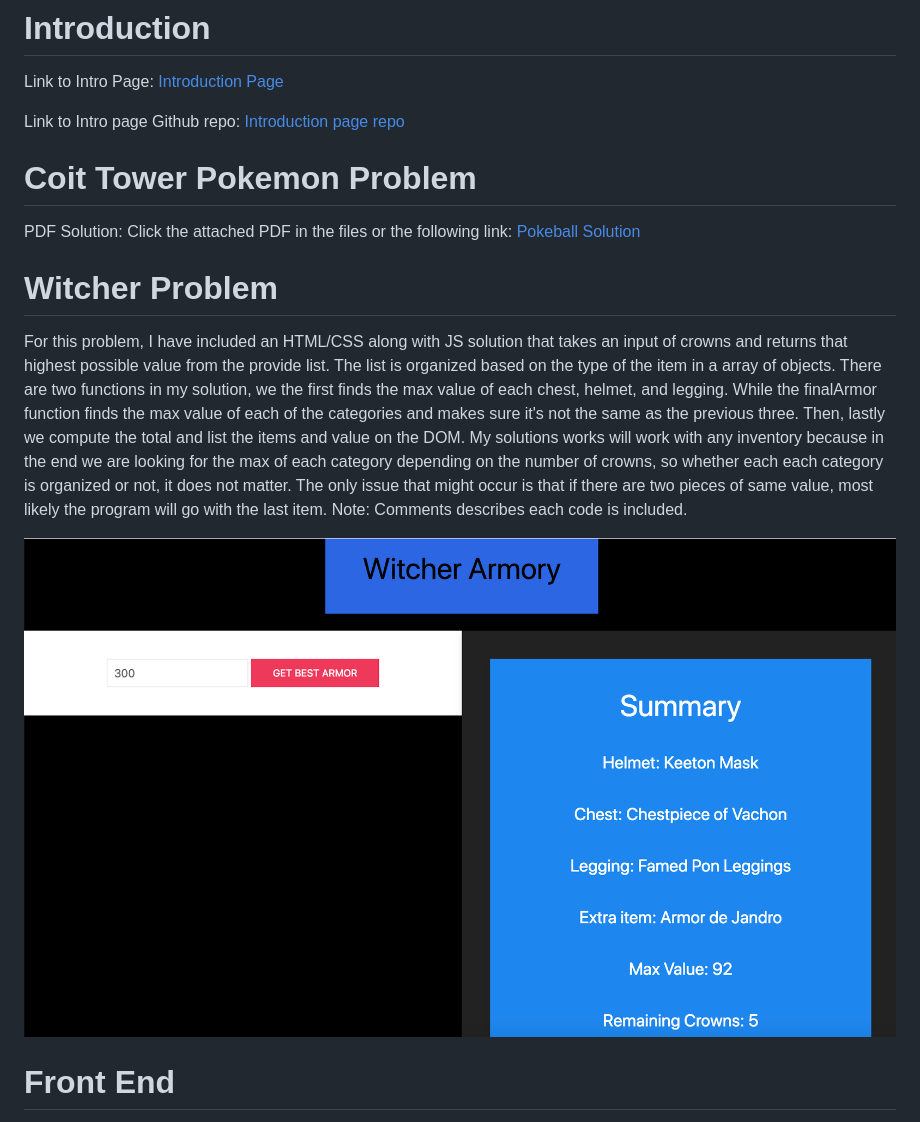
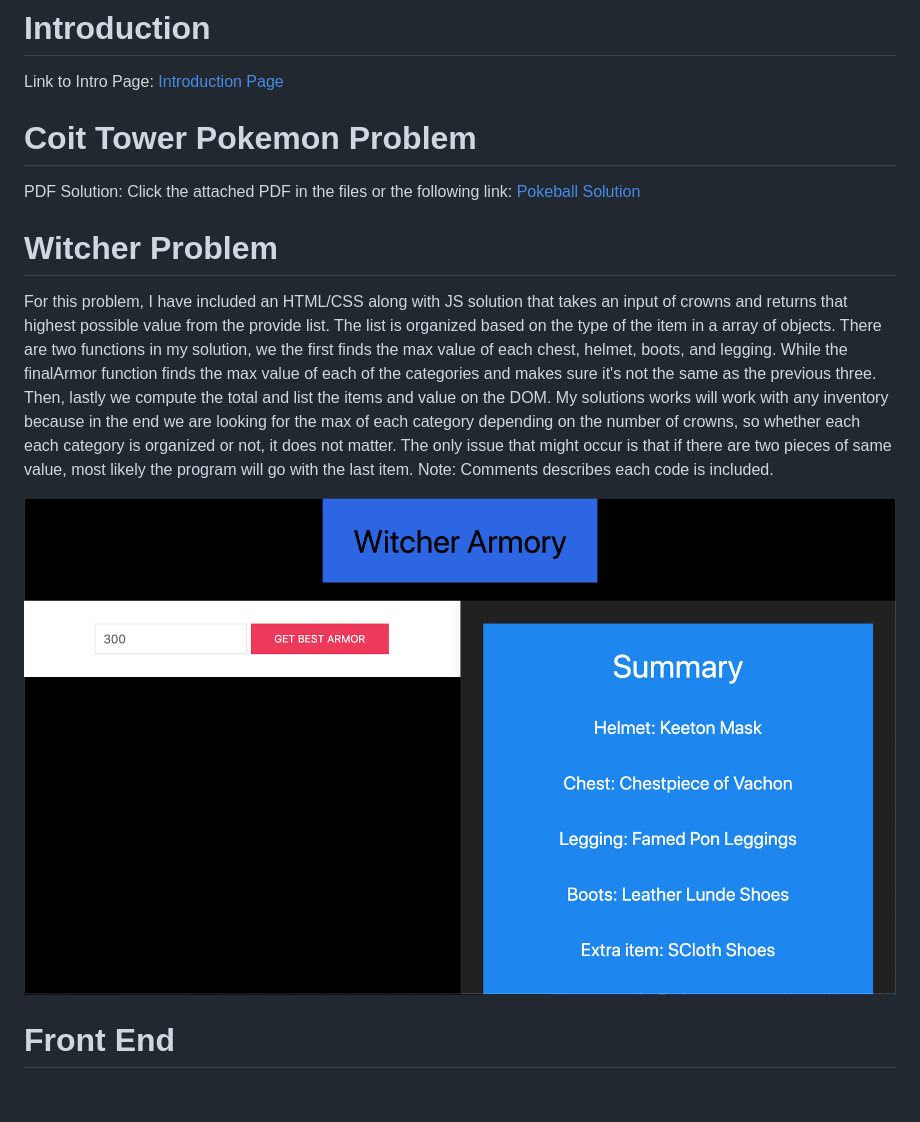
Before and after one commit to mawais54013/IGN-CodeFoo, a Markdown page: README.md, the part around the change. Drawn GitHub-style; pictures changed too: images/Screen4.png (added); blank space fills up the shorter version.

```diff
--- a/README.md
+++ b/README.md
@@ -5,15 +5,13 @@ IGN CodeFoo Engineering Project for application
 # Introduction
 Link to Intro Page: [Introduction Page](https://mawais54013.github.io/Introduction/)
 
-Link to Intro page Github repo: [Introduction page repo](https://github.com/mawais54013/Introduction)
-
 # Coit Tower Pokemon Problem
 PDF Solution: Click the attached PDF in the files or the following link: [Pokeball Solution](https://docs.google.com/document/d/1TDsFPf7k_78WS5TqgN6fO_99w_Ct0Z51wGGB2IP2ZmY/edit?usp=sharing)
 
 # Witcher Problem
-For this problem, I have included an HTML/CSS along with JS solution that takes an input of crowns and returns that highest possible value from the provide list. The list is organized based on the type of the item in a array of objects. There are two functions in my solution, we the first finds the max value of each chest, helmet, and legging. While the finalArmor function finds the max value of each of the categories and makes sure it's not the same as the previous three. Then, lastly we compute the total and list the items and value on the DOM. My solutions works will work with any inventory because in the end we are looking for the max of each category depending on the number of crowns, so whether each each category is organized or not, it does not matter. The only issue that might occur is that if there are two pieces of same value, most likely the program will go with the last item. Note: Comments describes each code is included.
+For this problem, I have included an HTML/CSS along with JS solution that takes an input of crowns and returns that highest possible value from the provide list. The list is organized based on the type of the item in a array of objects. There are two functions in my solution, we the first finds the max value of each chest, helmet, boots, and legging. While the finalArmor function finds the max value of each of the categories and makes sure it's not the same as the previous three. Then, lastly we compute the total and list the items and value on the DOM. My solutions works will work with any inventory because in the end we are looking for the max of each category depending on the number of crowns, so whether each each category is organized or not, it does not matter. The only issue that might occur is that if there are two pieces of same value, most likely the program will go with the last item. Note: Comments describes each code is included.
 
-![index](images/Screen1.png)
+![index](images/Screen4.png)
 
 # Front End
 
```
Also changed, not shown: 2 other files.
